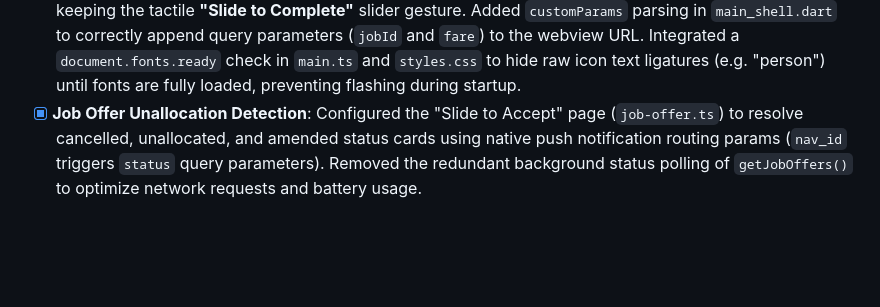
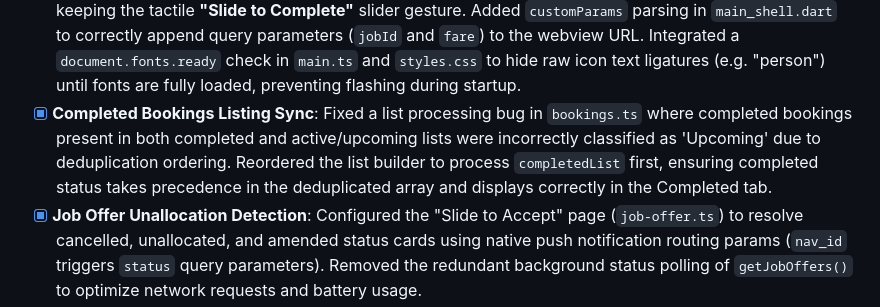
Before and after one commit to arvindverma63/red-taxis-webview, a Markdown page: PRD.md, the part around the change. GitHub-like rendering; blank space fills up the shorter version.

Commit message:
docs: update PRD.md with Completed Bookings Sync milestone

```diff
--- a/PRD.md
+++ b/PRD.md
@@ -108,6 +108,7 @@ The Angular router guards and services parse the `token` parameter directly from
 - [x] **Active Job Plain Text Parser Fix**: Configured the `getActiveJob()` service endpoint with `responseType: 'text'` to read primitive numeric text payloads directly (e.g. `135822`) without triggering Angular JSON parsing errors. Updated `activeId` extraction in `bookings.ts` to parse primitive responses safely.
 - [x] **Strict Active Job Mapping on Dashboard**: Disabled the upcoming job fallback mapping for the dashboard active allocation card. The dashboard now resolves active jobs strictly using the active job ID returned by the `/api/DriverApp/GetActiveJob` API endpoint (matching it to details loaded inside today's or future lists).
 - [x] **Complete Booking Native Full-Screen View Overlay & Style Refinements**: Migrated the job completion form from a dialog modal to a dedicated full-screen route (`/complete-job`). Redesigned it with professional light gray backgrounds (`#F8F9FA`) and ticket notches to match the application aesthetic, keeping the tactile **"Slide to Complete"** slider gesture. Added `customParams` parsing in `main_shell.dart` to correctly append query parameters (`jobId` and `fare`) to the webview URL. Integrated a `document.fonts.ready` check in `main.ts` and `styles.css` to hide raw icon text ligatures (e.g. "person") until fonts are fully loaded, preventing flashing during startup.
+- [x] **Completed Bookings Listing Sync**: Fixed a list processing bug in `bookings.ts` where completed bookings present in both completed and active/upcoming lists were incorrectly classified as 'Upcoming' due to deduplication ordering. Reordered the list builder to process `completedList` first, ensuring completed status takes precedence in the deduplicated array and displays correctly in the Completed tab.
 - [x] **Job Offer Unallocation Detection**: Configured the "Slide to Accept" page (`job-offer.ts`) to resolve cancelled, unallocated, and amended status cards using native push notification routing params (`nav_id` triggers `status` query parameters). Removed the redundant background status polling of `getJobOffers()` to optimize network requests and battery usage.
 - [x] **Cancelled, Amended, and Unallocated Full-Screen WebView Alerts**: Integrated full-screen alert views into `job-offer.ts` for cancelled, amended, and unallocated bookings. Re-mapped notifications `nav_id` (`2` for unallocated, `3` for amended, `4` for cancelled) to push to the webview `/job-offer` route. Polling retract checks now trigger these alert screens directly, displaying a clear explanation and booking details rather than closing silently.
 - [x] **Zone Change Detection Fix for WebView**: Integrated `ChangeDetectorRef` inside `expenses.ts` to trigger manual UI updates on async HTTP response events and progress updates, resolving WebView rendering delays.
```
